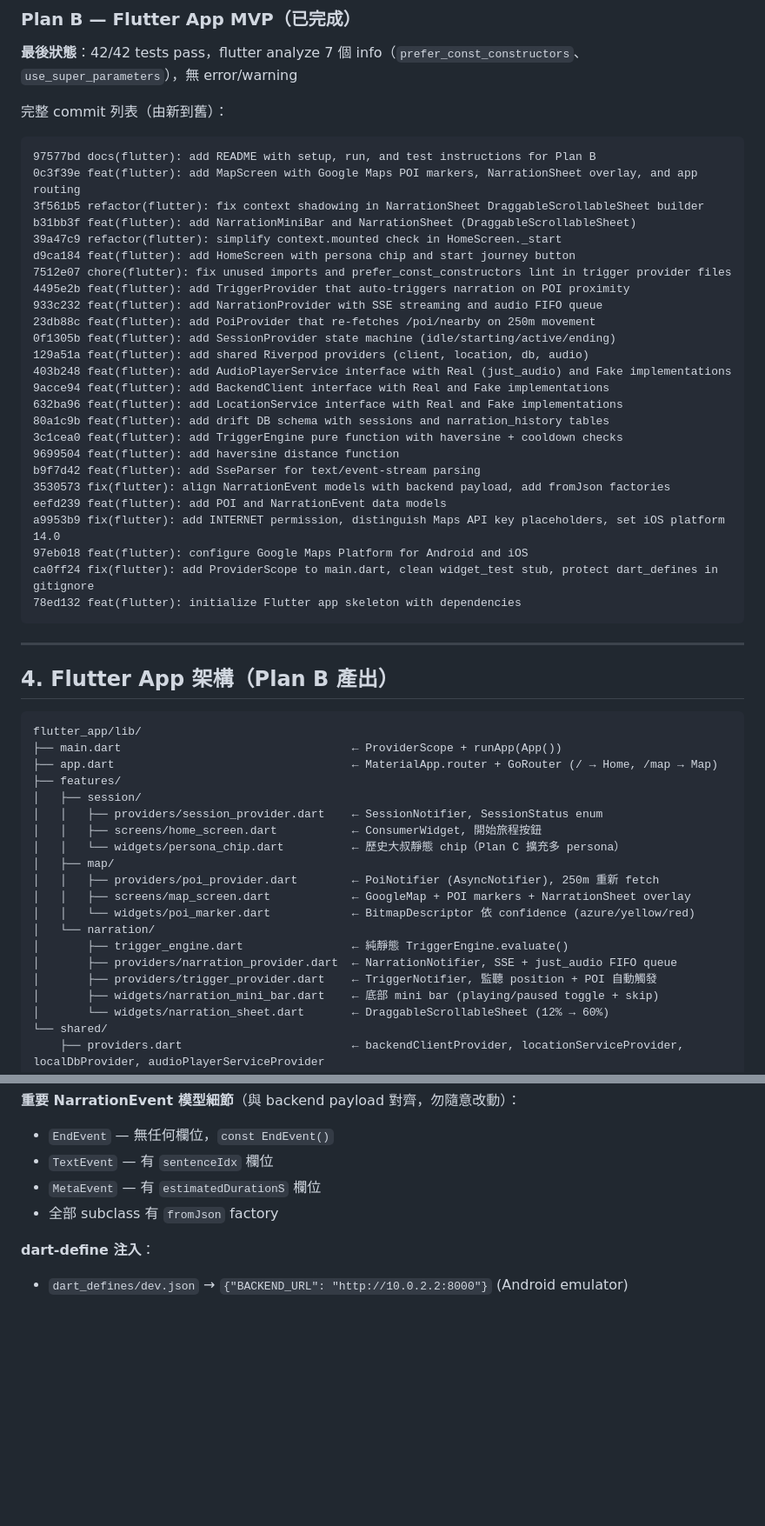
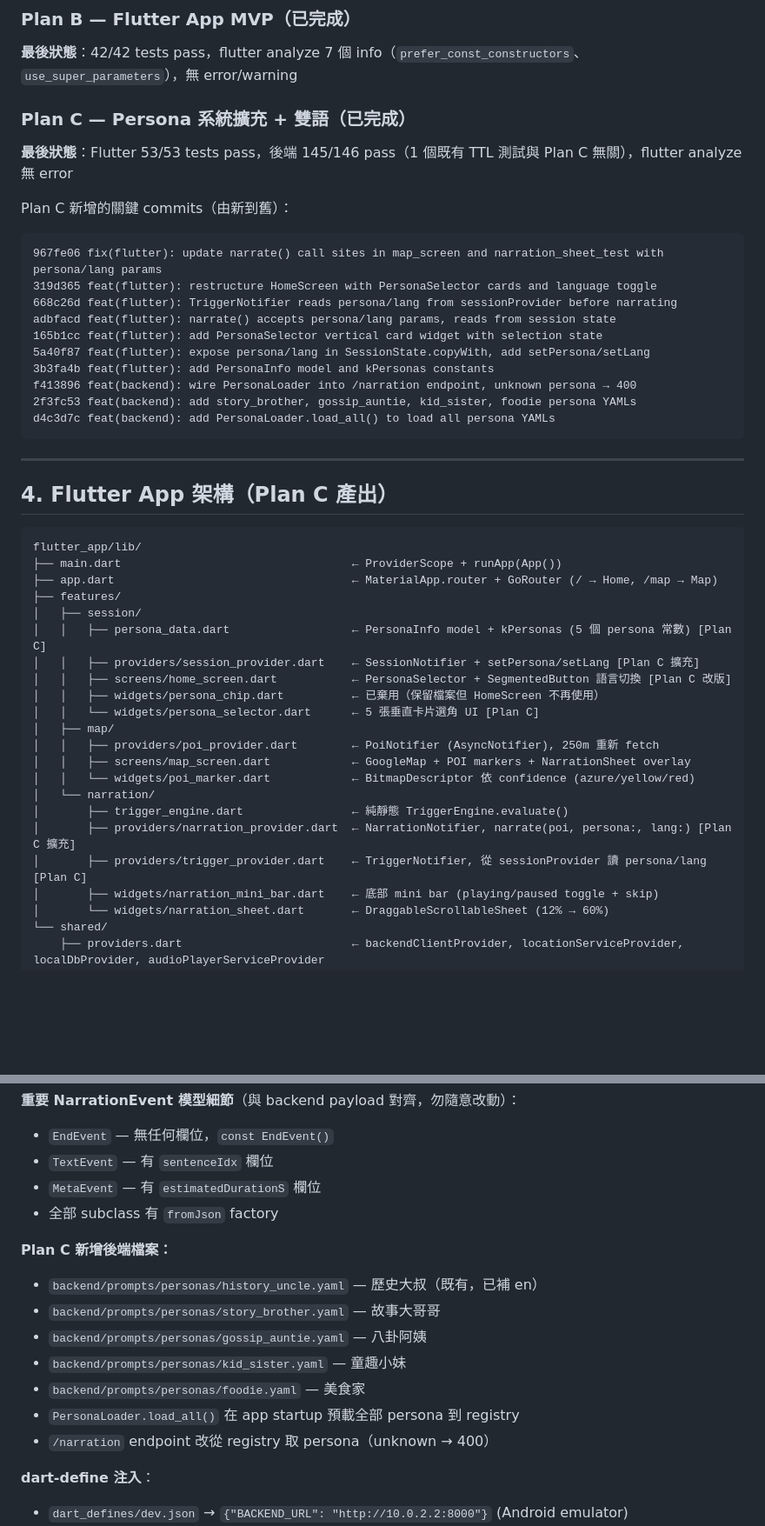
Before and after one commit to wm4n/ai-tour-guide, a Markdown page: tasks/session-handoff.md, 2 parts joined by grey strips. Shown at 87% size. GitHub-like rendering; blank space fills up the shorter version.

Commit message:
docs: update session handoff and design doc — Plan C complete, next is Plan D
Co-Authored-By: Claude Sonnet 4.6 <noreply@anthropic.com>

````diff
--- a/tasks/session-handoff.md
+++ b/tasks/session-handoff.md
@@ -59,38 +59,27 @@ curl http://localhost:8000/health           # {"status":"ok"}
 
 **最後狀態**：42/42 tests pass，flutter analyze 7 個 info（`prefer_const_constructors`、`use_super_parameters`），無 error/warning
 
-完整 commit 列表（由新到舊）：
+### Plan C — Persona 系統擴充 + 雙語（已完成）
+
+**最後狀態**：Flutter 53/53 tests pass，後端 145/146 pass（1 個既有 TTL 測試與 Plan C 無關），flutter analyze 無 error
+
+Plan C 新增的關鍵 commits（由新到舊）：
 ```
-97577bd docs(flutter): add README with setup, run, and test instructions for Plan B
-0c3f39e feat(flutter): add MapScreen with Google Maps POI markers, NarrationSheet overlay, and app routing
-3f561b5 refactor(flutter): fix context shadowing in NarrationSheet DraggableScrollableSheet builder
-b31bb3f feat(flutter): add NarrationMiniBar and NarrationSheet (DraggableScrollableSheet)
-39a47c9 refactor(flutter): simplify context.mounted check in HomeScreen._start
-d9ca184 feat(flutter): add HomeScreen with persona chip and start journey button
-7512e07 chore(flutter): fix unused imports and prefer_const_constructors lint in trigger provider files
-4495e2b feat(flutter): add TriggerProvider that auto-triggers narration on POI proximity
-933c232 feat(flutter): add NarrationProvider with SSE streaming and audio FIFO queue
-23db88c feat(flutter): add PoiProvider that re-fetches /poi/nearby on 250m movement
-0f1305b feat(flutter): add SessionProvider state machine (idle/starting/active/ending)
-129a51a feat(flutter): add shared Riverpod providers (client, location, db, audio)
-403b248 feat(flutter): add AudioPlayerService interface with Real (just_audio) and Fake implementations
-9acce94 feat(flutter): add BackendClient interface with Real and Fake implementations
-632ba96 feat(flutter): add LocationService interface with Real and Fake implementations
-80a1c9b feat(flutter): add drift DB schema with sessions and narration_history tables
-3c1cea0 feat(flutter): add TriggerEngine pure function with haversine + cooldown checks
-9699504 feat(flutter): add haversine distance function
-b9f7d42 feat(flutter): add SseParser for text/event-stream parsing
-3530573 fix(flutter): align NarrationEvent models with backend payload, add fromJson factories
-eefd239 feat(flutter): add POI and NarrationEvent data models
-a9953b9 fix(flutter): add INTERNET permission, distinguish Maps API key placeholders, set iOS platform 14.0
-97eb018 feat(flutter): configure Google Maps Platform for Android and iOS
-ca0ff24 fix(flutter): add ProviderScope to main.dart, clean widget_test stub, protect dart_defines in gitignore
-78ed132 feat(flutter): initialize Flutter app skeleton with dependencies
+967fe06 fix(flutter): update narrate() call sites in map_screen and narration_sheet_test with persona/lang params
+319d365 feat(flutter): restructure HomeScreen with PersonaSelector cards and language toggle
+668c26d feat(flutter): TriggerNotifier reads persona/lang from sessionProvider before narrating
+adbfacd feat(flutter): narrate() accepts persona/lang params, reads from session state
+165b1cc feat(flutter): add PersonaSelector vertical card widget with selection state
+5a40f87 feat(flutter): expose persona/lang in SessionState.copyWith, add setPersona/setLang
+3b3fa4b feat(flutter): add PersonaInfo model and kPersonas constants
+f413896 feat(backend): wire PersonaLoader into /narration endpoint, unknown persona → 400
+2f3fc53 feat(backend): add story_brother, gossip_auntie, kid_sister, foodie persona YAMLs
+d4c3d7c feat(backend): add PersonaLoader.load_all() to load all persona YAMLs
 ```
 
 ---
 
-## 4. Flutter App 架構（Plan B 產出）
+## 4. Flutter App 架構（Plan C 產出）
 
 ```
 flutter_app/lib/
@@ -98,17 +87,19 @@ flutter_app/lib/
 ├── app.dart                                   ← MaterialApp.router + GoRouter (/ → Home, /map → Map)
 ├── features/
 │   ├── session/
-│   │   ├── providers/session_provider.dart    ← SessionNotifier, SessionStatus enum
-│   │   ├── screens/home_screen.dart           ← ConsumerWidget, 開始旅程按鈕
-│   │   └── widgets/persona_chip.dart          ← 歷史大叔靜態 chip（Plan C 擴充多 persona）
+│   │   ├── persona_data.dart                  ← PersonaInfo model + kPersonas (5 個 persona 常數) [Plan C]
+│   │   ├── providers/session_provider.dart    ← SessionNotifier + setPersona/setLang [Plan C 擴充]
+│   │   ├── screens/home_screen.dart           ← PersonaSelector + SegmentedButton 語言切換 [Plan C 改版]
+│   │   ├── widgets/persona_chip.dart          ← 已棄用（保留檔案但 HomeScreen 不再使用）
+│   │   └── widgets/persona_selector.dart      ← 5 張垂直卡片選角 UI [Plan C]
 │   ├── map/
 │   │   ├── providers/poi_provider.dart        ← PoiNotifier (AsyncNotifier), 250m 重新 fetch
 │   │   ├── screens/map_screen.dart            ← GoogleMap + POI markers + NarrationSheet overlay
 │   │   └── widgets/poi_marker.dart            ← BitmapDescriptor 依 confidence (azure/yellow/red)
 │   └── narration/
 │       ├── trigger_engine.dart                ← 純靜態 TriggerEngine.evaluate()
-│       ├── providers/narration_provider.dart  ← NarrationNotifier, SSE + just_audio FIFO queue
-│       ├── providers/trigger_provider.dart    ← TriggerNotifier, 監聽 position + POI 自動觸發
+│       ├── providers/narration_provider.dart  ← NarrationNotifier, narrate(poi, persona:, lang:) [Plan C 擴充]
+│       ├── providers/trigger_provider.dart    ← TriggerNotifier, 從 sessionProvider 讀 persona/lang [Plan C]
 │       ├── widgets/narration_mini_bar.dart    ← 底部 mini bar (playing/paused toggle + skip)
 │       └── widgets/narration_sheet.dart       ← DraggableScrollableSheet (12% → 60%)
 └── shared/
@@ -135,6 +126,15 @@ flutter_app/lib/
 - `MetaEvent` — 有 `estimatedDurationS` 欄位
 - 全部 subclass 有 `fromJson` factory
 
+**Plan C 新增後端檔案：**
+- `backend/prompts/personas/history_uncle.yaml` — 歷史大叔（既有，已補 en）
+- `backend/prompts/personas/story_brother.yaml` — 故事大哥哥
+- `backend/prompts/personas/gossip_auntie.yaml` — 八卦阿姨
+- `backend/prompts/personas/kid_sister.yaml` — 童趣小妹
+- `backend/prompts/personas/foodie.yaml` — 美食家
+- `PersonaLoader.load_all()` 在 app startup 預載全部 persona 到 registry
+- `/narration` endpoint 改從 registry 取 persona（unknown → 400）
+
 **dart-define 注入**：
 - `dart_defines/dev.json` → `{"BACKEND_URL": "http://10.0.2.2:8000"}` (Android emulator)
 - iOS simulator 用 `--dart-define=BACKEND_URL=http://localhost:8000`
````
Also changed, not shown: other parts of tasks/session-handoff.md (+25 -22 lines), 1 other file.
